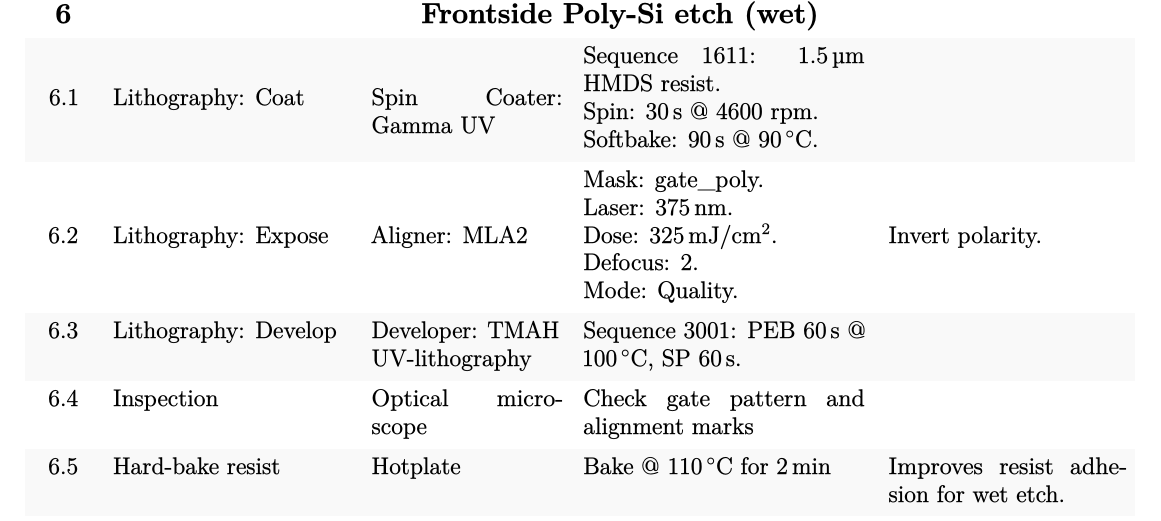
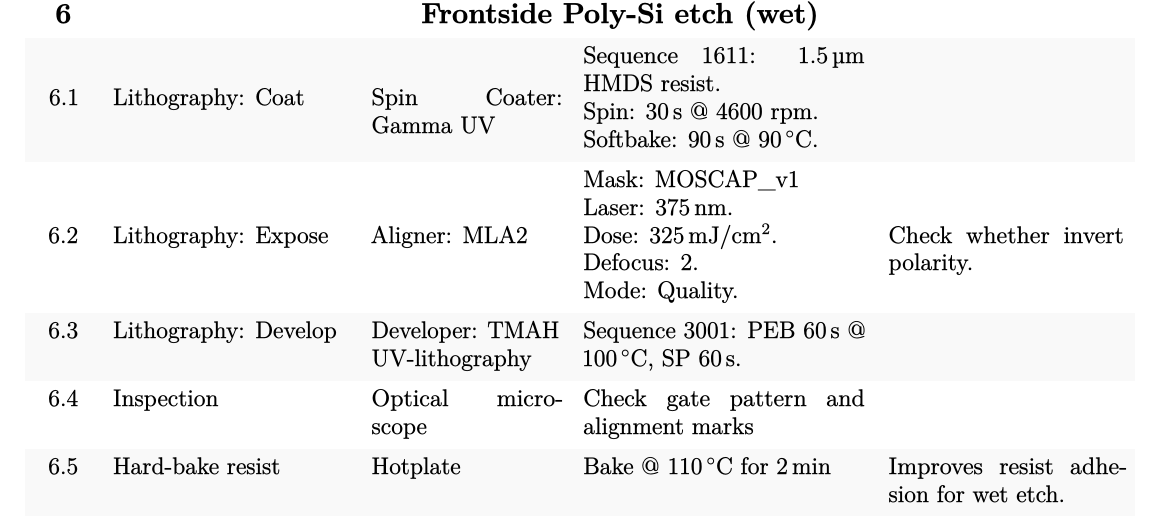
Before and after one commit to s163555/processflow, a LaTeX document (moscap_wet.tex): part of page 3 of 7, cut so that both start at the same text. The pictures show the PDF file moscap_wet.pdf that the author committed with the source.

Commit message:
updated mask name for moscap

```diff
--- a/moscap_wet.tex
+++ b/moscap_wet.tex
@@ -111,7 +111,7 @@ Back contact & Al & \qty{400}{\nano\meter} \\
   \midrule
   \textbf{\Large6} & \SetCell[c=4]{c, font=\bfseries\Large} Frontside Poly-Si etch (wet) & & & \\
   6.1 & Lithography: Coat & Spin Coater: Gamma UV & \SetCell{m} Sequence 1611: \qty{1.5}{\micro\meter} HMDS resist. \newline Spin: \qty{30}{\second} @ $4600~\mathrm{rpm}$. \newline Softbake: \qty{90}{\second} @ \qty{90}{\degreeCelsius}. & \\
-  6.2 & Lithography: Expose & Aligner: MLA2 & \SetCell{m} Mask: gate\_poly. \newline Laser: \qty{375}{\nano\meter}. \newline Dose: \qty[per-mode=symbol]{325}{\milli\joule\per\centi\meter\squared}. \newline Defocus: 2. \newline Mode: Quality. & Invert polarity. \\
+  6.2 & Lithography: Expose & Aligner: MLA2 & \SetCell{m} Mask: MOSCAP\_v1 \newline Laser: \qty{375}{\nano\meter}. \newline Dose: \qty[per-mode=symbol]{325}{\milli\joule\per\centi\meter\squared}. \newline Defocus: 2. \newline Mode: Quality. & Check whether invert polarity. \\
   6.3 & Lithography: Develop & Developer: TMAH UV-lithography & Sequence 3001: PEB \qty{60}{\second} @ \qty{100}{\degreeCelsius}, SP \qty{60}{\second}. & \\
   6.4 & Inspection & Optical microscope & Check gate pattern and alignment marks & \\
   6.5 & Hard-bake resist & Hotplate & Bake @ \qty{110}{\degreeCelsius} for \qty{2}{\minute} & Improves resist adhesion for wet etch. \\
```
Also changed, not shown: moscap_wet.pdf.
